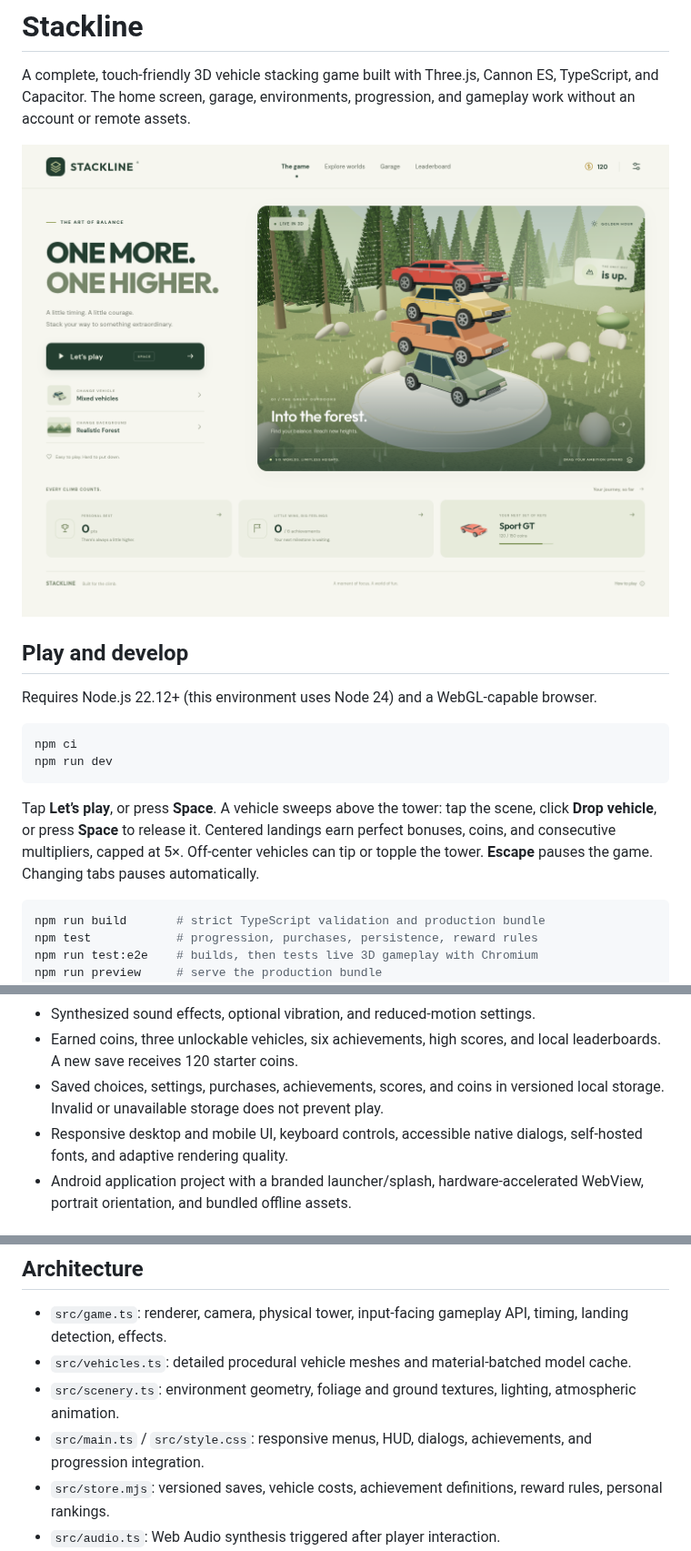
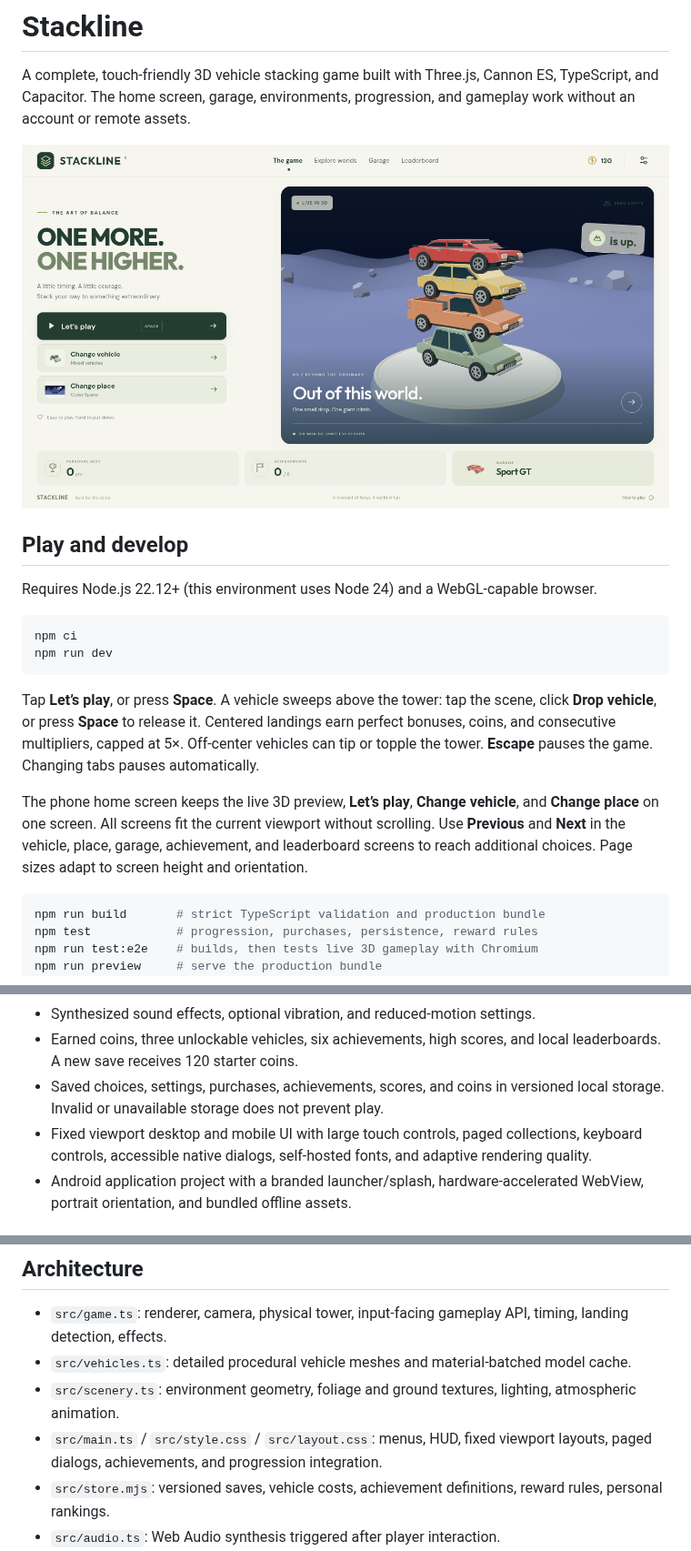
Before and after one commit to games-trishool/Vehicle-Stacking-Game, a Markdown page: README.md, 3 parts joined by grey strips. Shown at 91% size. GitHub-like rendering; pictures changed too: docs/home-desktop.png.

Commit message:
Fit mobile screens without scrolling and add large home controls

````diff
--- a/README.md
+++ b/README.md
@@ -14,6 +14,8 @@ npm run dev
 ```
 
 Tap **Let’s play**, or press **Space**. A vehicle sweeps above the tower: tap the scene, click **Drop vehicle**, or press **Space** to release it. Centered landings earn perfect bonuses, coins, and consecutive multipliers, capped at 5×. Off-center vehicles can tip or topple the tower. **Escape** pauses the game. Changing tabs pauses automatically.
+
+The phone home screen keeps the live 3D preview, **Let’s play**, **Change vehicle**, and **Change place** on one screen. All screens fit the current viewport without scrolling. Use **Previous** and **Next** in the vehicle, place, garage, achievement, and leaderboard screens to reach additional choices. Page sizes adapt to screen height and orientation.
 
 ```bash
 npm run build       # strict TypeScript validation and production bundle
@@ -33,7 +35,7 @@ The browser tests use `/usr/bin/chromium` by default. Set `CHROMIUM_PATH` to a l
 - Synthesized sound effects, optional vibration, and reduced-motion settings.
 - Earned coins, three unlockable vehicles, six achievements, high scores, and local leaderboards. A new save receives 120 starter coins.
 - Saved choices, settings, purchases, achievements, scores, and coins in versioned local storage. Invalid or unavailable storage does not prevent play.
-- Responsive desktop and mobile UI, keyboard controls, accessible native dialogs, self-hosted fonts, and adaptive rendering quality.
+- Fixed viewport desktop and mobile UI with large touch controls, paged collections, keyboard controls, accessible native dialogs, self-hosted fonts, and adaptive rendering quality.
 - Android application project with a branded launcher/splash, hardware-accelerated WebView, portrait orientation, and bundled offline assets.
 
 ## Android
@@ -71,7 +73,7 @@ python3 scripts/build-android-cloud.py assembleDebug
 - `src/game.ts`: renderer, camera, physical tower, input-facing gameplay API, timing, landing detection, effects.
 - `src/vehicles.ts`: detailed procedural vehicle meshes and material-batched model cache.
 - `src/scenery.ts`: environment geometry, foliage and ground textures, lighting, atmospheric animation.
-- `src/main.ts` / `src/style.css`: responsive menus, HUD, dialogs, achievements, and progression integration.
+- `src/main.ts` / `src/style.css` / `src/layout.css`: menus, HUD, fixed viewport layouts, paged dialogs, achievements, and progression integration.
 - `src/store.mjs`: versioned saves, vehicle costs, achievement definitions, reward rules, personal rankings.
 - `src/audio.ts`: Web Audio synthesis triggered after player interaction.
 - `tests/`: unit coverage plus live browser integration checks.
````
Also changed, not shown: docs/VALIDATION.md (+2 -1 lines), docs/garage.png, docs/home-mobile.png, 4 other files.
